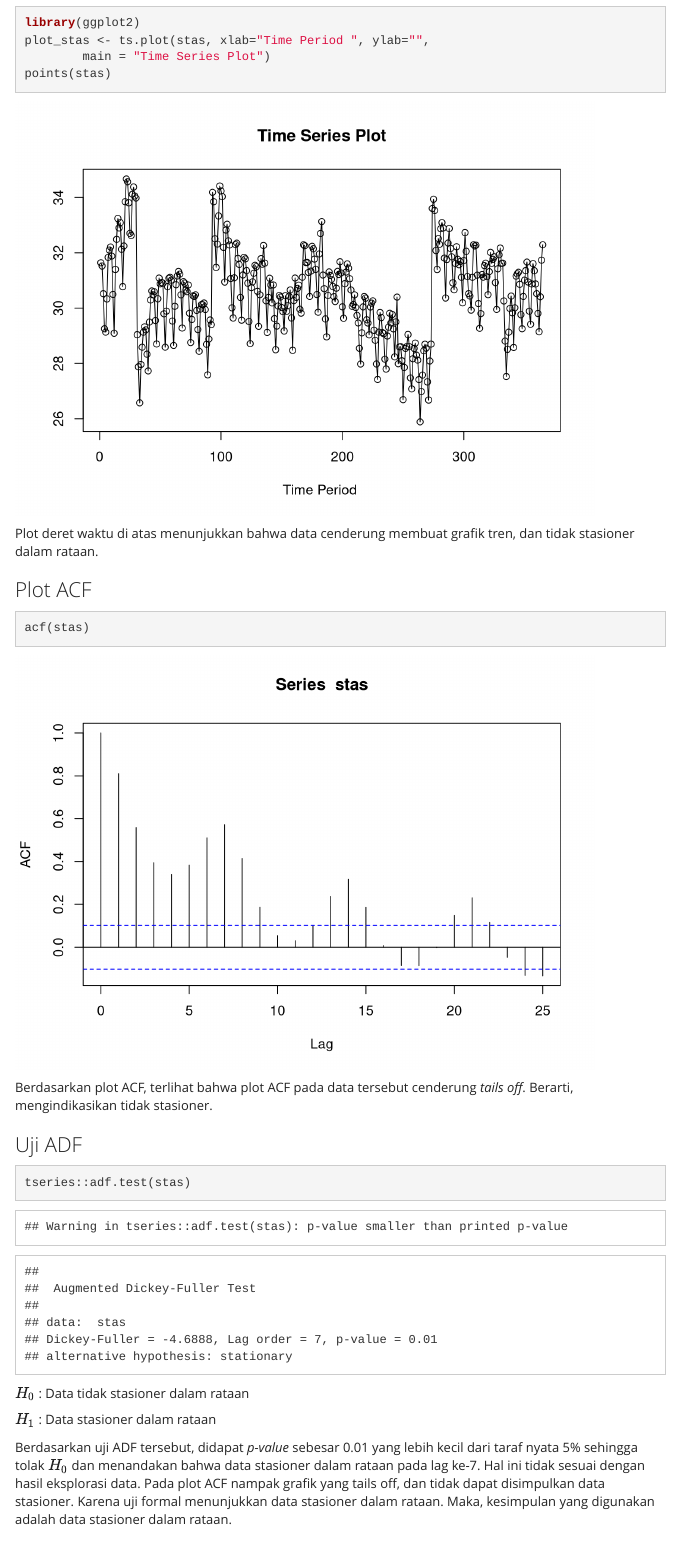
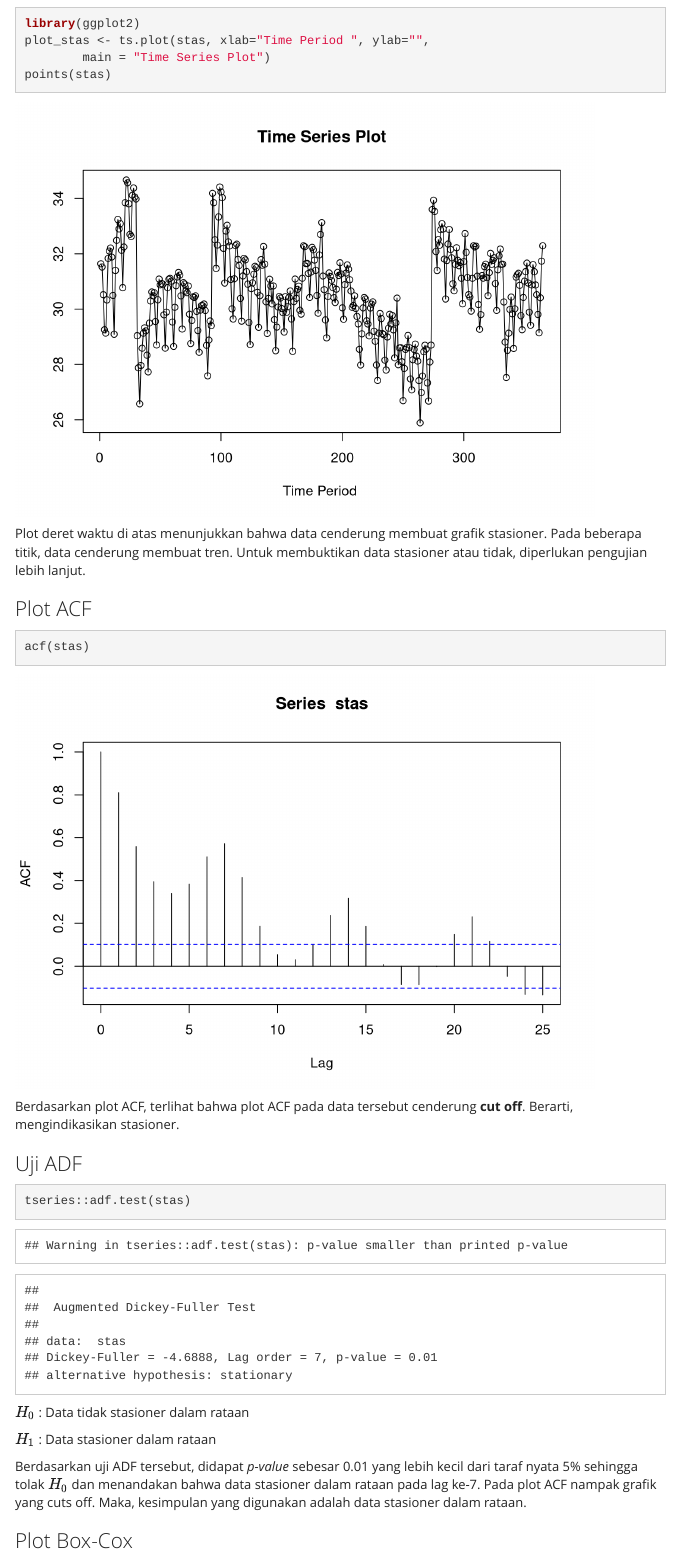
Before and after one commit to farhanabdillahh/PraktikumMPDW, an R Markdown document (Pertemuan 5/Tugas P5.Rmd): the page in a window 1100 px wide, from 7830 px down before the commit and from 580 px down after it, so that both start at the same text. Rendered offline with R 4.5, knitr and Pandoc, with nearby package versions; some code elsewhere in the file could not run offline; menus at the side of the page are left out.

Commit message:
Update Tugas P5.Rmd

````diff
--- a/Pertemuan 5/Tugas P5.Rmd
+++ b/Pertemuan 5/Tugas P5.Rmd
@@ -25,7 +25,6 @@ set.seed(007)
 
 ```{r}
 stas <- data<- rio::import("https://raw.githubusercontent.com/farhanabdillahh/PraktikumMPDW/main/data/datasetmpdw.csv")
-stas
 stas <- ts(data$value)
 ```
 
@@ -38,7 +37,7 @@ plot_stas <- ts.plot(stas, xlab="Time Period ", ylab="",
 points(stas)
 ```
 
-Plot deret waktu di atas menunjukkan bahwa data cenderung membuat grafik tren, dan tidak stasioner dalam rataan.
+Plot deret waktu di atas menunjukkan bahwa data cenderung membuat grafik stasioner. Pada beberapa titik, data cenderung membuat tren. Untuk membuktikan data stasioner atau tidak, diperlukan pengujian lebih lanjut.
 
 ### Plot ACF
 
@@ -46,7 +45,7 @@ Plot deret waktu di atas menunjukkan bahwa data cenderung membuat grafik tren, d
 acf(stas)
 ```
 
-Berdasarkan plot ACF, terlihat bahwa plot ACF pada data tersebut cenderung *tails off*. Berarti, mengindikasikan tidak stasioner.
+Berdasarkan plot ACF, terlihat bahwa plot ACF pada data tersebut cenderung **cut off**. Berarti, mengindikasikan stasioner.
 
 ### Uji ADF
 
@@ -58,7 +57,7 @@ $H_0$ : Data tidak stasioner dalam rataan
 
 $H_1$ : Data stasioner dalam rataan
 
-Berdasarkan uji ADF tersebut, didapat *p-value* sebesar 0.01 yang lebih kecil dari taraf nyata 5% sehingga tolak $H_0$ dan menandakan bahwa data stasioner dalam rataan pada lag ke-7. Hal ini tidak sesuai dengan hasil eksplorasi data. Pada plot ACF nampak grafik yang tails off, dan tidak dapat disimpulkan data stasioner. Karena uji formal menunjukkan data stasioner dalam rataan. Maka, kesimpulan yang digunakan adalah data stasioner dalam rataan.
+Berdasarkan uji ADF tersebut, didapat *p-value* sebesar 0.01 yang lebih kecil dari taraf nyata 5% sehingga tolak $H_0$ dan menandakan bahwa data stasioner dalam rataan pada lag ke-7. Pada plot ACF nampak grafik yang cuts off. Maka, kesimpulan yang digunakan adalah data stasioner dalam rataan.
 
 ### Plot Box-Cox
 
````
